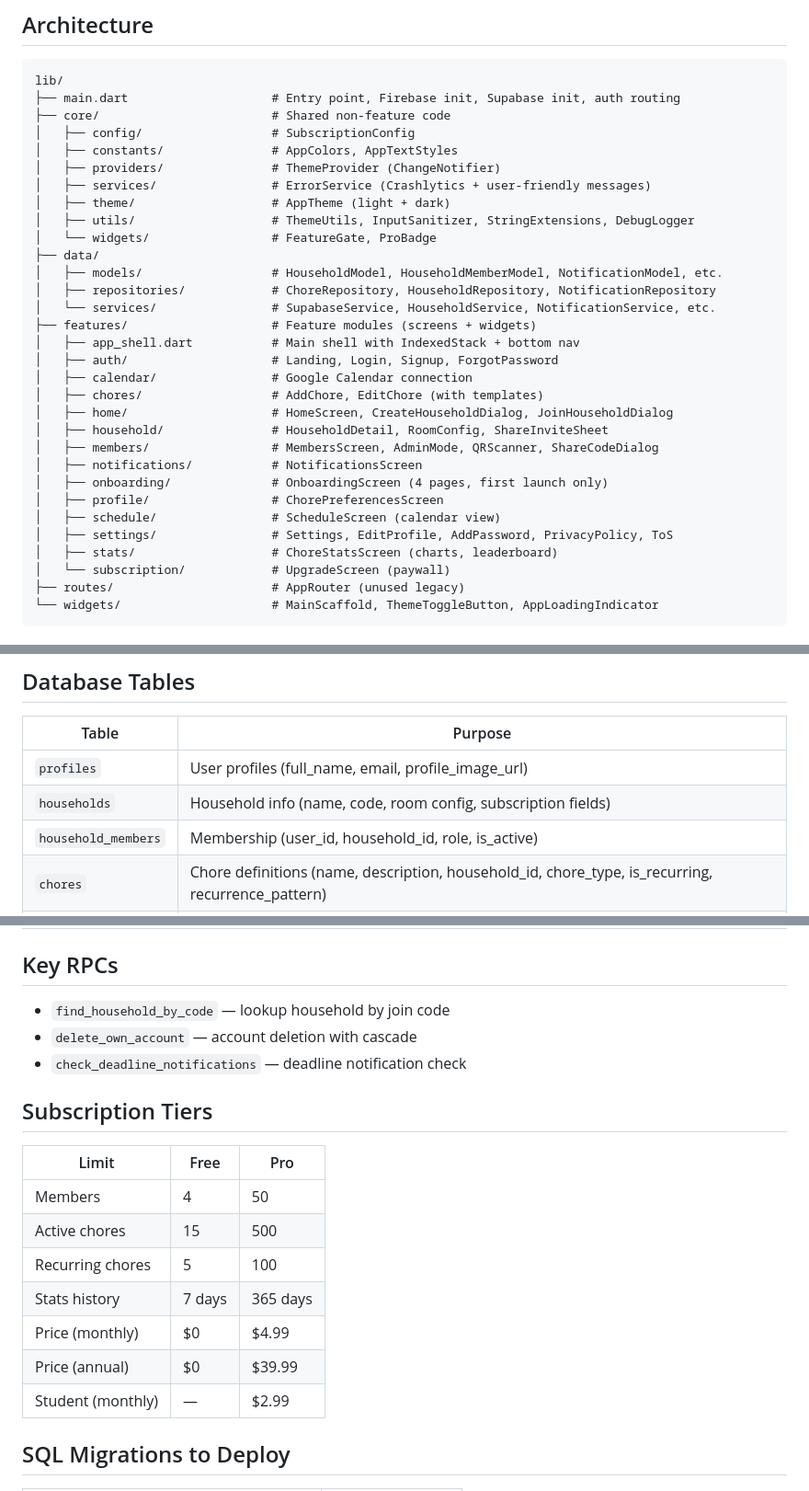
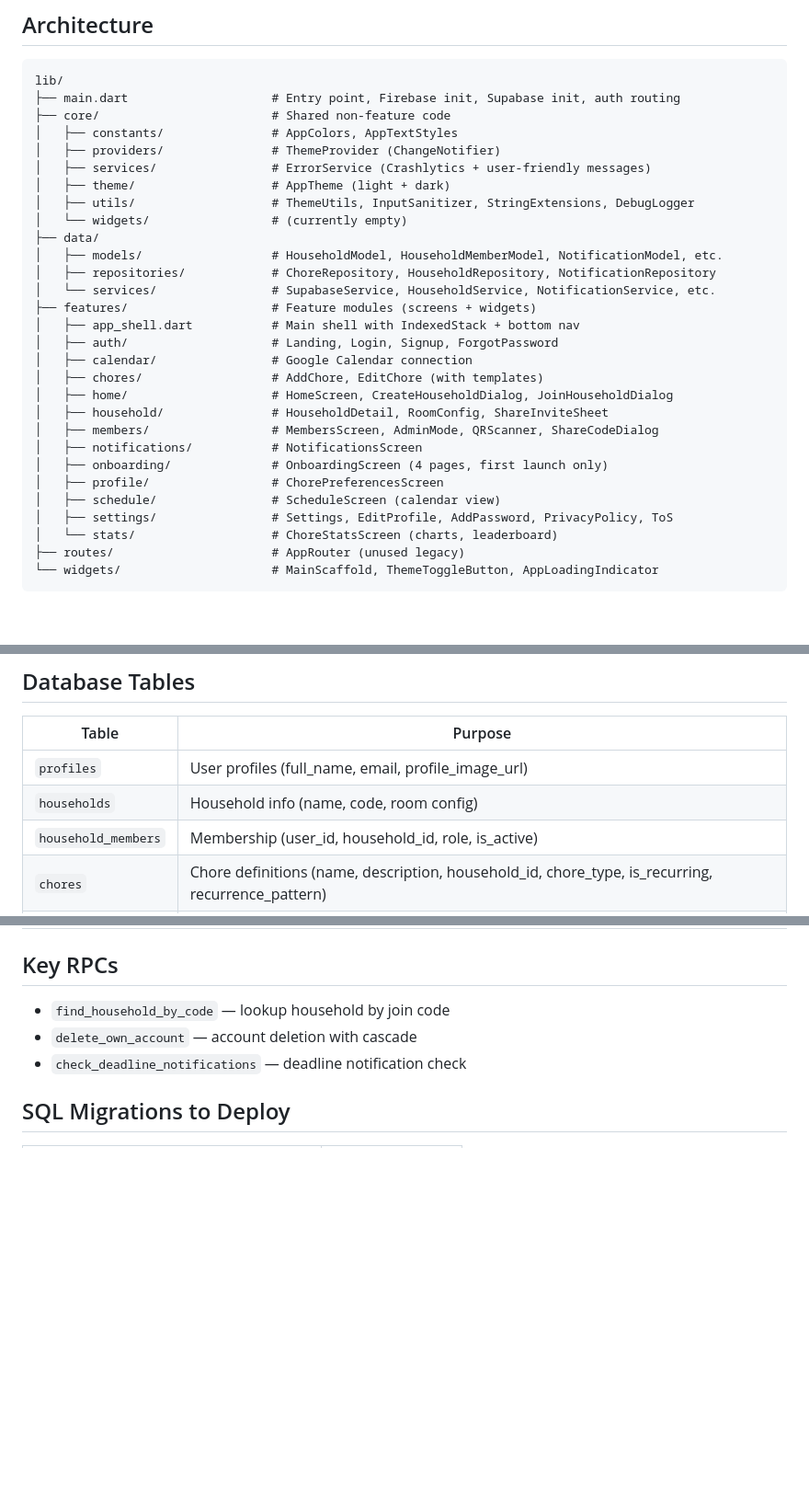
Before and after one commit to ImSounic/cleanslate, a Markdown page: docs/PROJECT_STATE.md, 3 parts joined by grey strips. Shown at 92% size. GitHub-like rendering; blank space fills up the shorter version.

````diff
--- a/docs/PROJECT_STATE.md
+++ b/docs/PROJECT_STATE.md
@@ -29,13 +29,12 @@
 lib/
 ├── main.dart                    # Entry point, Firebase init, Supabase init, auth routing
 ├── core/                        # Shared non-feature code
-│   ├── config/                  # SubscriptionConfig
 │   ├── constants/               # AppColors, AppTextStyles
 │   ├── providers/               # ThemeProvider (ChangeNotifier)
 │   ├── services/                # ErrorService (Crashlytics + user-friendly messages)
 │   ├── theme/                   # AppTheme (light + dark)
 │   ├── utils/                   # ThemeUtils, InputSanitizer, StringExtensions, DebugLogger
-│   └── widgets/                 # FeatureGate, ProBadge
+│   └── widgets/                 # (currently empty)
 ├── data/
 │   ├── models/                  # HouseholdModel, HouseholdMemberModel, NotificationModel, etc.
 │   ├── repositories/            # ChoreRepository, HouseholdRepository, NotificationRepository
@@ -53,8 +52,7 @@ lib/
 │   ├── profile/                 # ChorePreferencesScreen
 │   ├── schedule/                # ScheduleScreen (calendar view)
 │   ├── settings/                # Settings, EditProfile, AddPassword, PrivacyPolicy, ToS
-│   ├── stats/                   # ChoreStatsScreen (charts, leaderboard)
-│   └── subscription/            # UpgradeScreen (paywall)
+│   └── stats/                   # ChoreStatsScreen (charts, leaderboard)
 ├── routes/                      # AppRouter (unused legacy)
 └── widgets/                     # MainScaffold, ThemeToggleButton, AppLoadingIndicator
 ```
@@ -74,7 +72,7 @@ Post-login always navigates to `AppShell()` via `pushAndRemoveUntil`.
 | Table | Purpose |
 |-------|---------|
 | `profiles` | User profiles (full_name, email, profile_image_url) |
-| `households` | Household info (name, code, room config, subscription fields) |
+| `households` | Household info (name, code, room config) |
 | `household_members` | Membership (user_id, household_id, role, is_active) |
 | `chores` | Chore definitions (name, description, household_id, chore_type, is_recurring, recurrence_pattern) |
 | `chore_assignments` | Assigned chores (chore_id, assigned_to, status, priority, due_date) |
@@ -88,18 +86,6 @@ Post-login always navigates to `AppShell()` via `pushAndRemoveUntil`.
 - `delete_own_account` — account deletion with cascade
 - `check_deadline_notifications` — deadline notification check
 
-## Subscription Tiers
-
-| Limit | Free | Pro |
-|-------|------|-----|
-| Members | 4 | 50 |
-| Active chores | 15 | 500 |
-| Recurring chores | 5 | 100 |
-| Stats history | 7 days | 365 days |
-| Price (monthly) | $0 | $4.99 |
-| Price (annual) | $0 | $39.99 |
-| Student (monthly) | — | $2.99 |
-
 ## SQL Migrations to Deploy
 
 | File | Status |
````
Also changed, not shown: other parts of docs/PROJECT_STATE.md (+1 -2 lines), docs/FILE_INDEX.md (+5 -11 lines).
